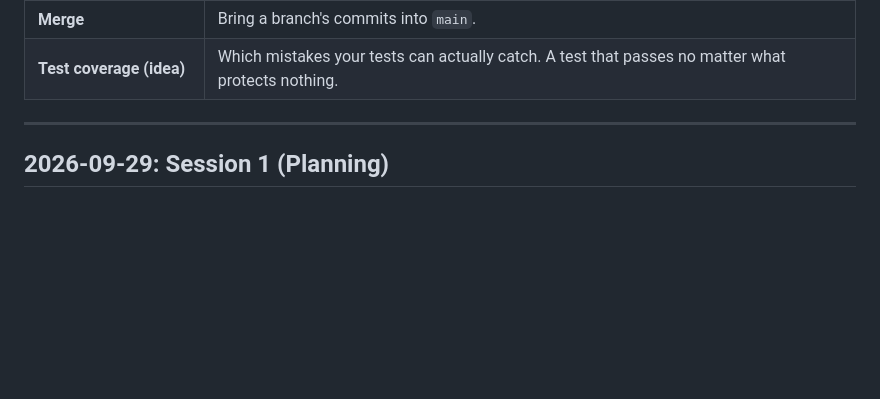
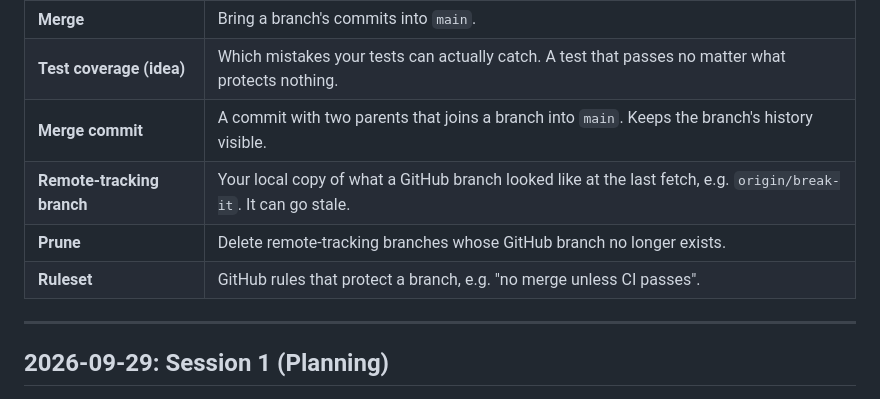
Before and after one commit to fsideris/cicd-lab, a Markdown page: NOTES.md, the part around one of its changes. Rendered like a GitHub page; blank space fills up the shorter version.

```diff
--- a/NOTES.md
+++ b/NOTES.md
@@ -43,6 +43,10 @@ Grows as we learn new terms.
 | **Status check** | The ✓/✗ a CI job reports on a commit or PR. |
 | **Merge** | Bring a branch's commits into `main`. |
 | **Test coverage (idea)** | Which mistakes your tests can actually catch. A test that passes no matter what protects nothing. |
+| **Merge commit** | A commit with two parents that joins a branch into `main`. Keeps the branch's history visible. |
+| **Remote-tracking branch** | Your local copy of what a GitHub branch looked like at the last fetch, e.g. `origin/break-it`. It can go stale. |
+| **Prune** | Delete remote-tracking branches whose GitHub branch no longer exists. |
+| **Ruleset** | GitHub rules that protect a branch, e.g. "no merge unless CI passes". |
 
 ---
 
```
Also changed, not shown: other parts of NOTES.md (+58 -1 lines), STEPS.md (+1 -1 lines).
